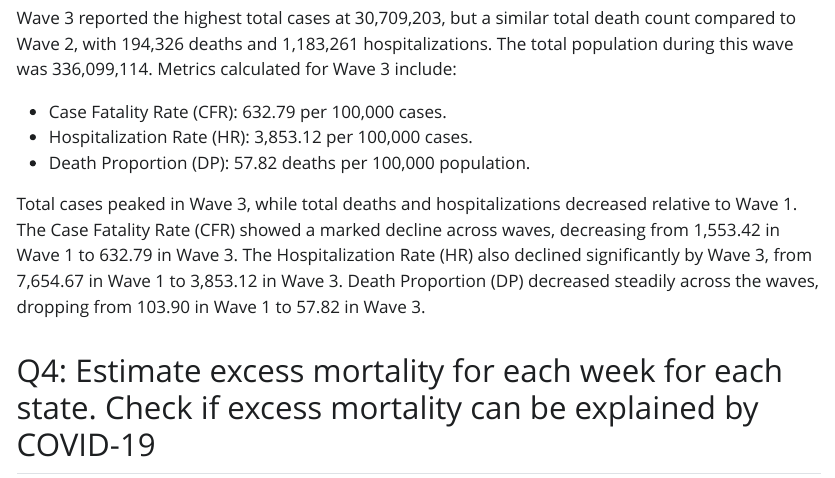
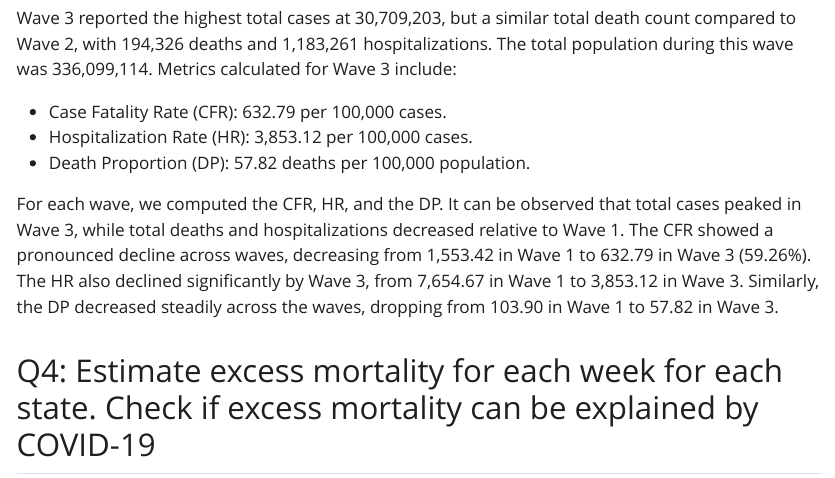
Before and after one commit to BruciiZ/bst260-project, a Quarto document (code/final-project.qmd): the page in a window 1100 px wide, from 5300 px down. The pictures show the output file code/final-project.html that the author committed with the source, opened offline; Quarto's library style sheets are replaced by a plain one without menus.

```diff
--- a/code/final-project.qmd
+++ b/code/final-project.qmd
@@ -302,10 +302,7 @@
 * Hospitalization Rate (HR): 3,853.12 per 100,000 cases.
 * Death Proportion (DP): 57.82 deaths per 100,000 population.
 
-Total cases peaked in Wave 3, while total deaths and hospitalizations decreased relative to Wave 1.
-The Case Fatality Rate (CFR) showed a marked decline across waves, decreasing from 1,553.42 in Wave 1 to 632.79 in Wave 3.
-The Hospitalization Rate (HR) also declined significantly by Wave 3, from 7,654.67 in Wave 1 to 3,853.12 in Wave 3.
-Death Proportion (DP) decreased steadily across the waves, dropping from 103.90 in Wave 1 to 57.82 in Wave 3.
+For each wave, we computed the CFR, HR, and the DP. It can be observed that total cases peaked in Wave 3, while total deaths and hospitalizations decreased relative to Wave 1. The CFR showed a pronounced decline across waves, decreasing from 1,553.42 in Wave 1 to 632.79 in Wave 3 (59.26%). The HR also declined significantly by Wave 3, from 7,654.67 in Wave 1 to 3,853.12 in Wave 3. Similarly, the DP decreased steadily across the waves, dropping from 103.90 in Wave 1 to 57.82 in Wave 3.
 
 ## Q4: Estimate excess mortality for each week for each state. Check if excess mortality can be explained by COVID-19
 
```
Also changed, not shown: code/final-project.html, code/wrangle.R (line endings or trailing spaces).
